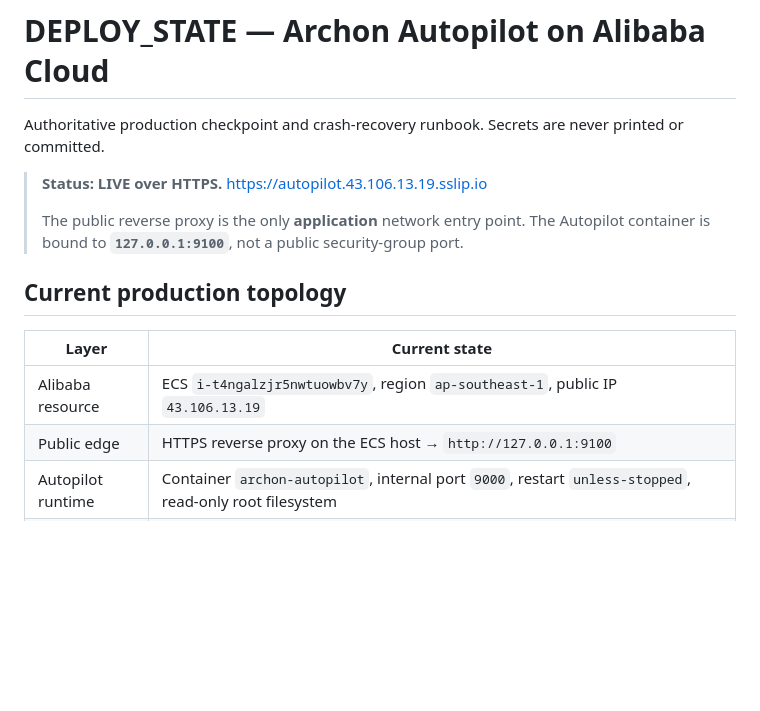
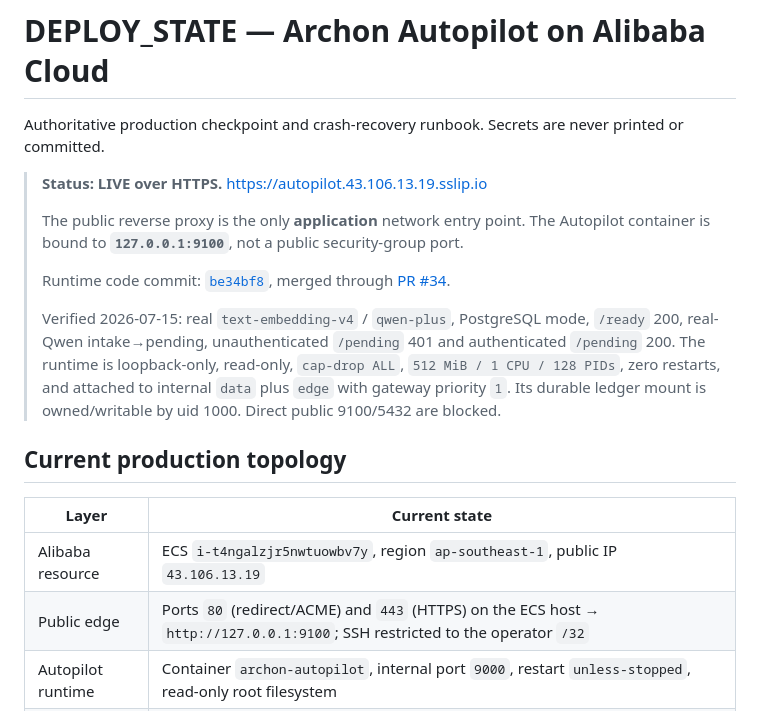
Before and after one commit to upgradedev/archon-qwen-autopilot, a Markdown page: deploy/DEPLOY_STATE.md, the part around the change. GitHub-like rendering; blank space fills up the shorter version.

Commit message:
docs: record verified production release

```diff
--- a/deploy/DEPLOY_STATE.md
+++ b/deploy/DEPLOY_STATE.md
@@ -9,13 +9,17 @@ printed or committed.
 > The public reverse proxy is the only **application** network entry point. The
 > Autopilot container is bound to **`127.0.0.1:9100`**, not a public security-group
 > port.
+>
+> Runtime code commit: [`be34bf8`](https://github.com/upgradedev/archon-qwen-autopilot/commit/be34bf8d8c8a90b4080403171422e82e1a888d92), merged through [PR #34](https://github.com/upgradedev/archon-qwen-autopilot/pull/34).
+>
+> Verified 2026-07-15: real `text-embedding-v4` / `qwen-plus`, PostgreSQL mode, `/ready` 200, real-Qwen intake→pending, unauthenticated `/pending` 401 and authenticated `/pending` 200. The runtime is loopback-only, read-only, `cap-drop ALL`, `512 MiB / 1 CPU / 128 PIDs`, zero restarts, and attached to internal `data` plus `edge` with gateway priority `1`. Its durable ledger mount is owned/writable by uid 1000. Direct public 9100/5432 are blocked.
 
 ## Current production topology
 
 | Layer | Current state |
 |---|---|
 | Alibaba resource | ECS `i-t4ngalzjr5nwtuowbv7y`, region `ap-southeast-1`, public IP `43.106.13.19` |
-| Public edge | HTTPS reverse proxy on the ECS host → `http://127.0.0.1:9100` |
+| Public edge | Ports `80` (redirect/ACME) and `443` (HTTPS) on the ECS host → `http://127.0.0.1:9100`; SSH restricted to the operator `/32` |
 | Autopilot runtime | Container `archon-autopilot`, internal port `9000`, restart `unless-stopped`, read-only root filesystem |
 | Internet egress | Existing MemoryAgent Compose **edge** network, used for DashScope/Qwen |
 | Database traffic | Existing MemoryAgent Compose internal **data** network, where DNS name `db` resolves |
```
